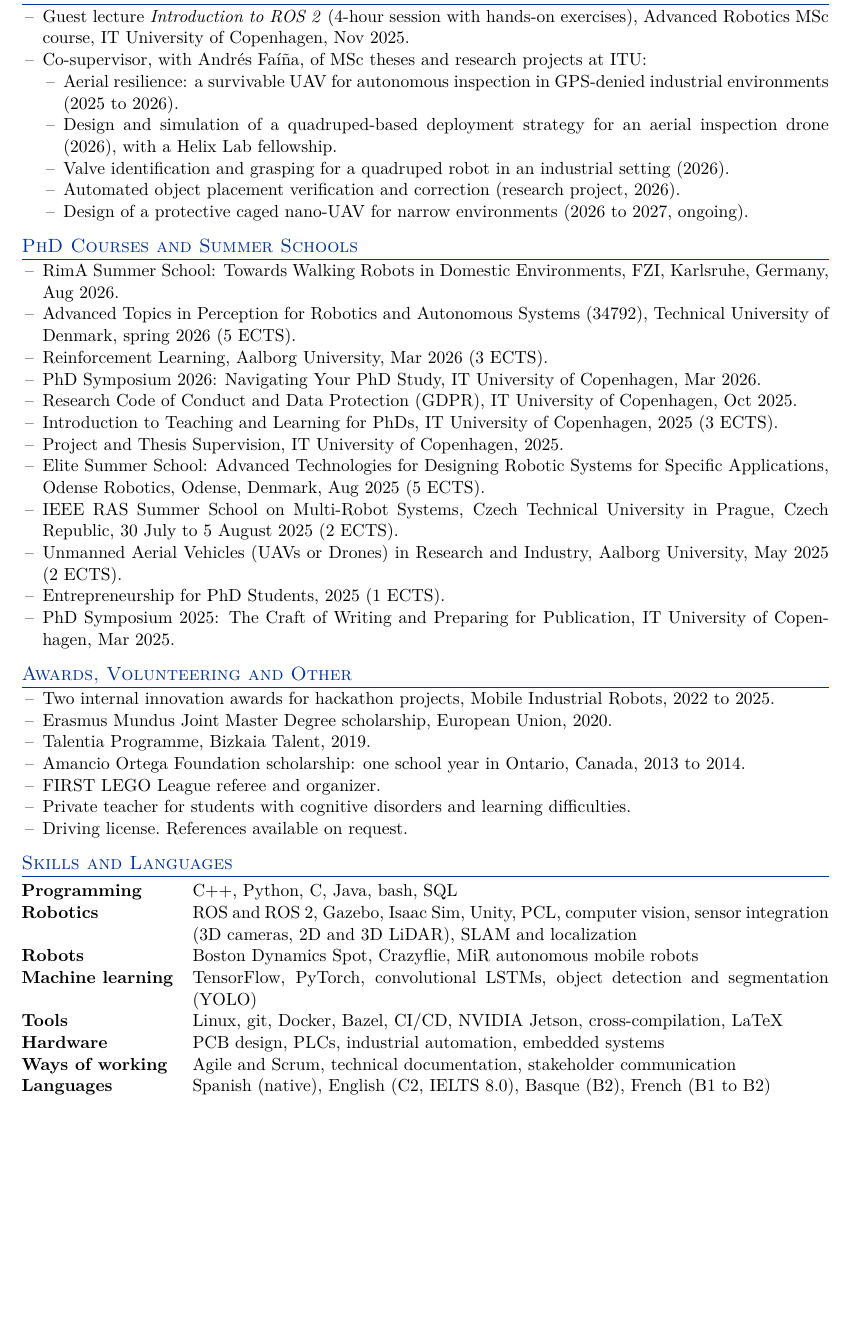
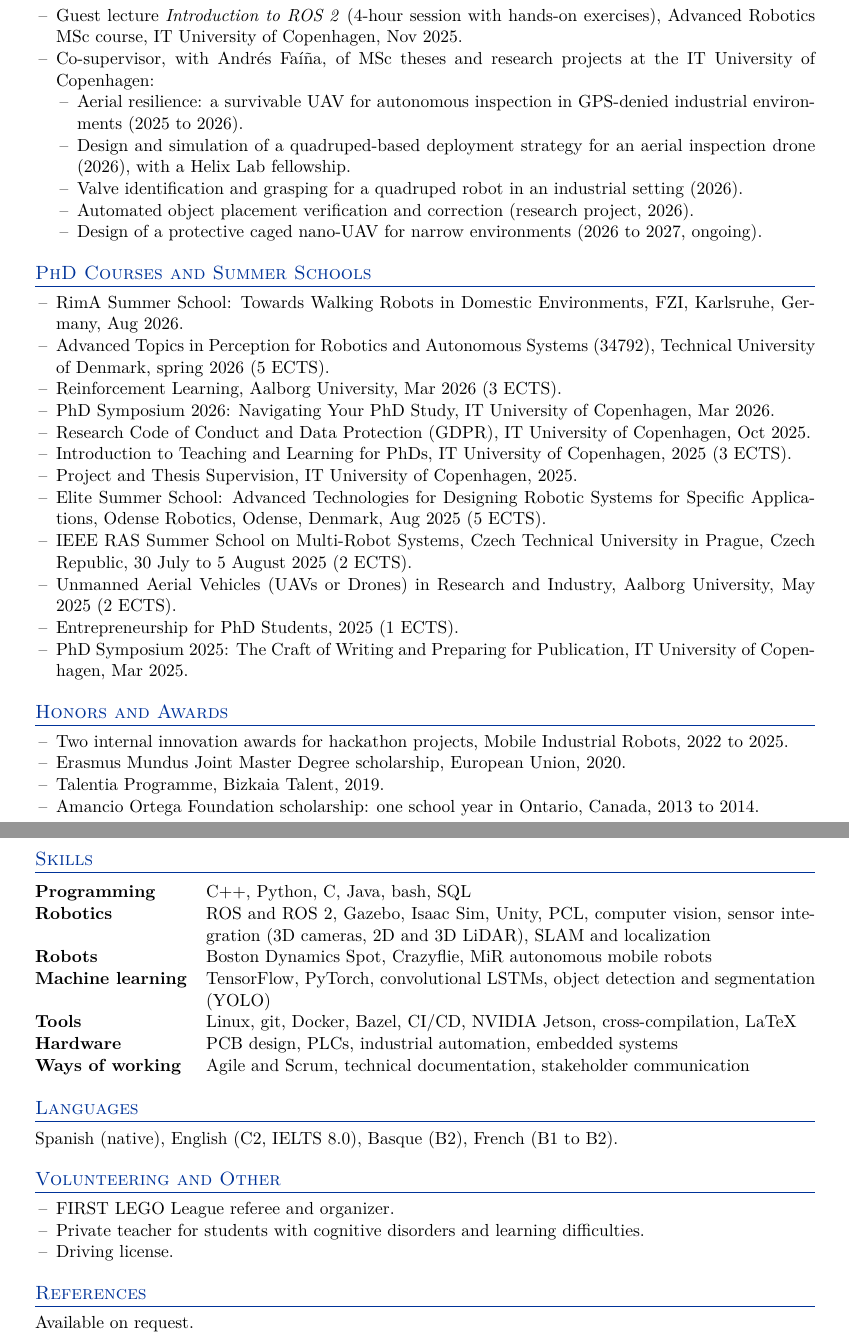
Before and after one commit to Lorite/lorite-cv, a LaTeX CV (cv.tex): part of page 3 of 3 before the commit and two parts of pages 3 and 4 of 4 after it, the two joined at a grey line, cut so that both start at the same text, the shorter picture padded with empty space. Compiled offline with pdfLaTeX; a LaTeX package or settings file that is missing is left out.

Commit message:
style: undo the space-saving changes, the CV may be longer than 3 pages
Restore normal-size coursework (with the two subjects that were cut),
separate Languages, Volunteering and References sections, and the
original margins and section spacing. The CV is now 4 pages.

Co-Authored-By: Claude Opus 5.5 <noreply@anthropic.com>

```diff
--- a/cv.tex
+++ b/cv.tex
@@ -13,7 +13,7 @@
 \usepackage[T1]{fontenc}
 \usepackage[utf8]{inputenc}
 \usepackage{lmodern}
-\usepackage[hmargin=1.6cm, vmargin=1.4cm]{geometry}
+\usepackage[margin=1.9cm]{geometry}
 \usepackage{parskip}
 \usepackage{tabularx}
 \usepackage{enumitem}
@@ -34,7 +34,7 @@
 
 % Section: small caps with a rule, as in Pratik's layout.
 \titleformat{\section}{\large\scshape\raggedright\color{accent}}{}{0em}{}[\titlerule]
-\titlespacing{\section}{0pt}{8pt}{3pt}
+\titlespacing{\section}{0pt}{12pt}{6pt}
 
 % \entry{title}{dates}{organization}{place}
 \newcommand{\entry}[4]{%
@@ -144,7 +144,7 @@ Thesis: \textit{Teaming up a Quadruped Robot with a Drone for Active Inspections
 \section{Teaching and Supervision}
 \begin{itemize}
     \item Guest lecture \textit{Introduction to ROS~2} (4-hour session with hands-on exercises), Advanced Robotics MSc course, IT University of Copenhagen, Nov 2025.
-    \item Co-supervisor, with Andrés Faíña, of MSc theses and research projects at ITU:
+    \item Co-supervisor, with Andrés Faíña, of MSc theses and research projects at the IT University of Copenhagen:
     \begin{itemize}
         \item Aerial resilience: a survivable UAV for autonomous inspection in GPS-denied industrial environments (2025 to 2026).
         \item Design and simulation of a quadruped-based deployment strategy for an aerial inspection drone (2026), with a Helix Lab fellowship.
@@ -172,19 +172,16 @@ Thesis: \textit{Teaming up a Quadruped Robot with a Drone for Active Inspections
 \end{itemize}
 
 %-------------------------------------------------------------------------------
-\section{Awards, Volunteering and Other}
+\section{Honors and Awards}
 \begin{itemize}
     \item Two internal innovation awards for hackathon projects, Mobile Industrial Robots, 2022 to 2025.
     \item Erasmus Mundus Joint Master Degree scholarship, European Union, 2020.
     \item Talentia Programme, Bizkaia Talent, 2019.
     \item Amancio Ortega Foundation scholarship: one school year in Ontario, Canada, 2013 to 2014.
-    \item FIRST LEGO League referee and organizer.
-    \item Private teacher for students with cognitive disorders and learning difficulties.
-    \item Driving license.\ifreferees\else\ References available on request.\fi
 \end{itemize}
 
 %-------------------------------------------------------------------------------
-\section{Skills and Languages}
+\section{Skills}
 \begin{tabularx}{\linewidth}{@{}l X@{}}
     \textbf{Programming} & C++, Python, C, Java, bash, SQL \\
     \textbf{Robotics} & ROS and ROS~2, Gazebo, Isaac Sim, Unity, PCL, computer vision, sensor integration (3D cameras, 2D and 3D LiDAR), SLAM and localization \\
@@ -193,13 +190,23 @@ Thesis: \textit{Teaming up a Quadruped Robot with a Drone for Active Inspections
     \textbf{Tools} & Linux, git, Docker, Bazel, CI/CD, NVIDIA Jetson, cross-compilation, LaTeX \\
     \textbf{Hardware} & PCB design, PLCs, industrial automation, embedded systems \\
     \textbf{Ways of working} & Agile and Scrum, technical documentation, stakeholder communication \\
-    \textbf{Languages} & Spanish (native), English (C2, IELTS 8.0), Basque (B2), French (B1 to B2) \\
 \end{tabularx}
 
 
-\ifreferees
+%-------------------------------------------------------------------------------
+\section{Languages}
+Spanish (native), English (C2, IELTS 8.0), Basque (B2), French (B1 to B2).
+
+%-------------------------------------------------------------------------------
+\section{Volunteering and Other}
+\begin{itemize}
+    \item FIRST LEGO League referee and organizer.
+    \item Private teacher for students with cognitive disorders and learning difficulties.
+    \item Driving license.
+\end{itemize}
+
+%-------------------------------------------------------------------------------
 \section{References}
-\cvreferences
-\fi
+\ifreferees\cvreferences\else Available on request.\fi
 
 \end{document}
```
Also changed, not shown: cv.tex (4 more changed lines).
